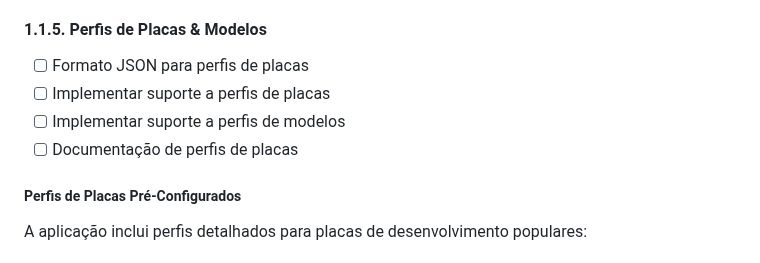
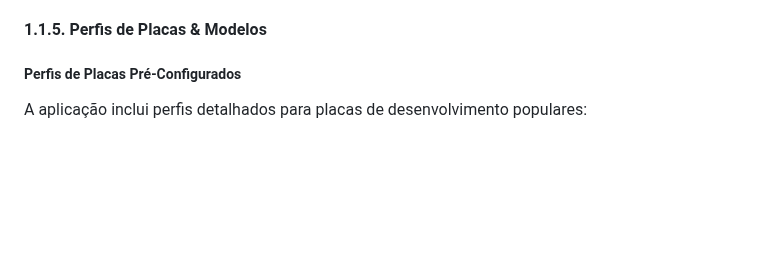
Before and after one commit to caiojordao84/neuroforge, a Markdown page: docs/ROADMAP.md, the part around the change. Rendered like a GitHub page; blank space fills up the shorter version.

```diff
--- a/docs/ROADMAP.md
+++ b/docs/ROADMAP.md
@@ -265,10 +265,6 @@ Este documento resume o estado atual da plataforma e os próximos passos planead
 
 #### 1.1.5. Perfis de Placas & Modelos
 
-- [ ] Formato JSON para perfis de placas
-- [ ] Implementar suporte a perfis de placas
-- [ ] Implementar suporte a perfis de modelos
-- [ ] Documentação de perfis de placas
 ##### Perfis de Placas Pré‑Configurados
 
   A aplicação inclui perfis detalhados para placas de desenvolvimento populares:
```
